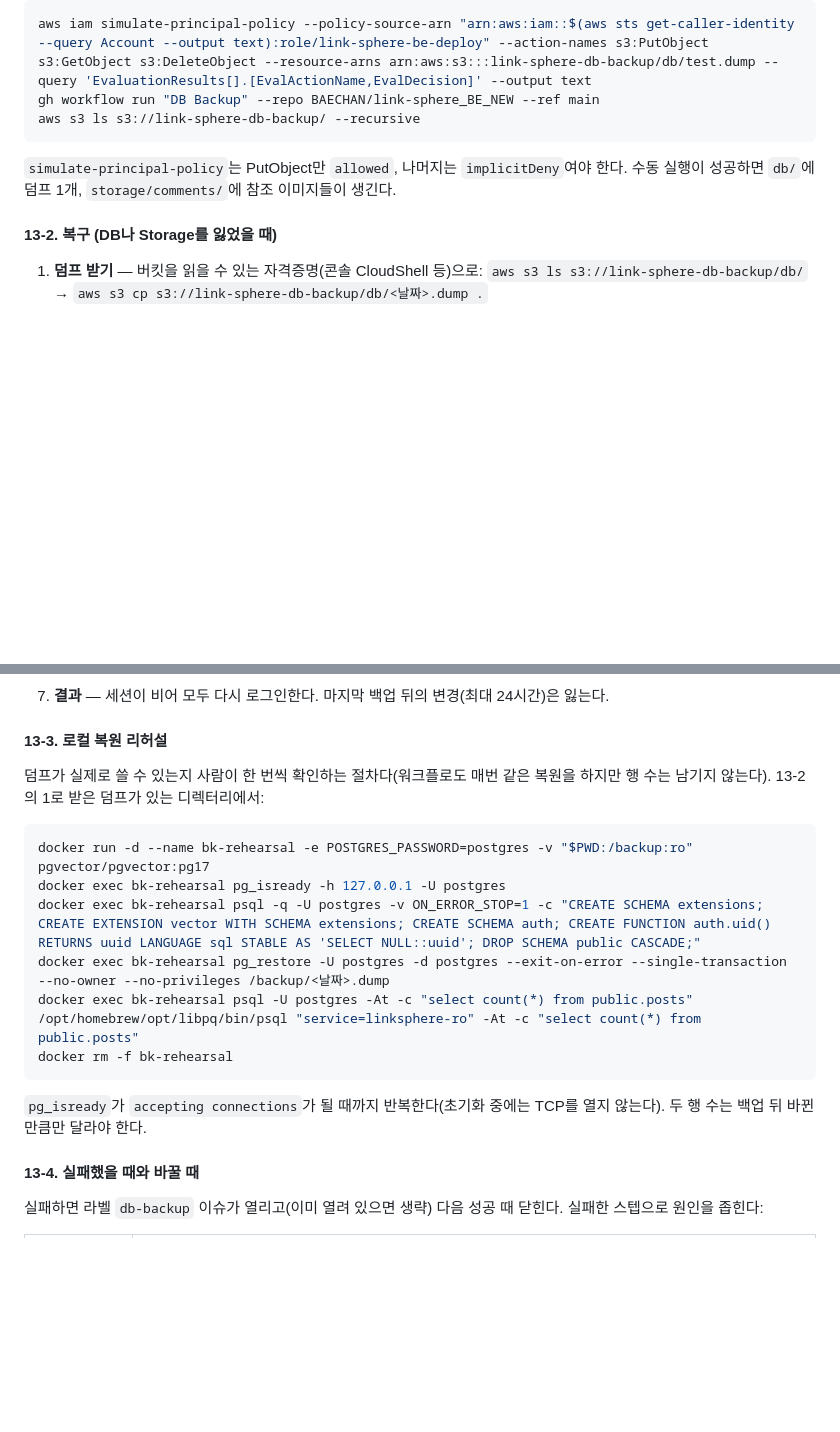
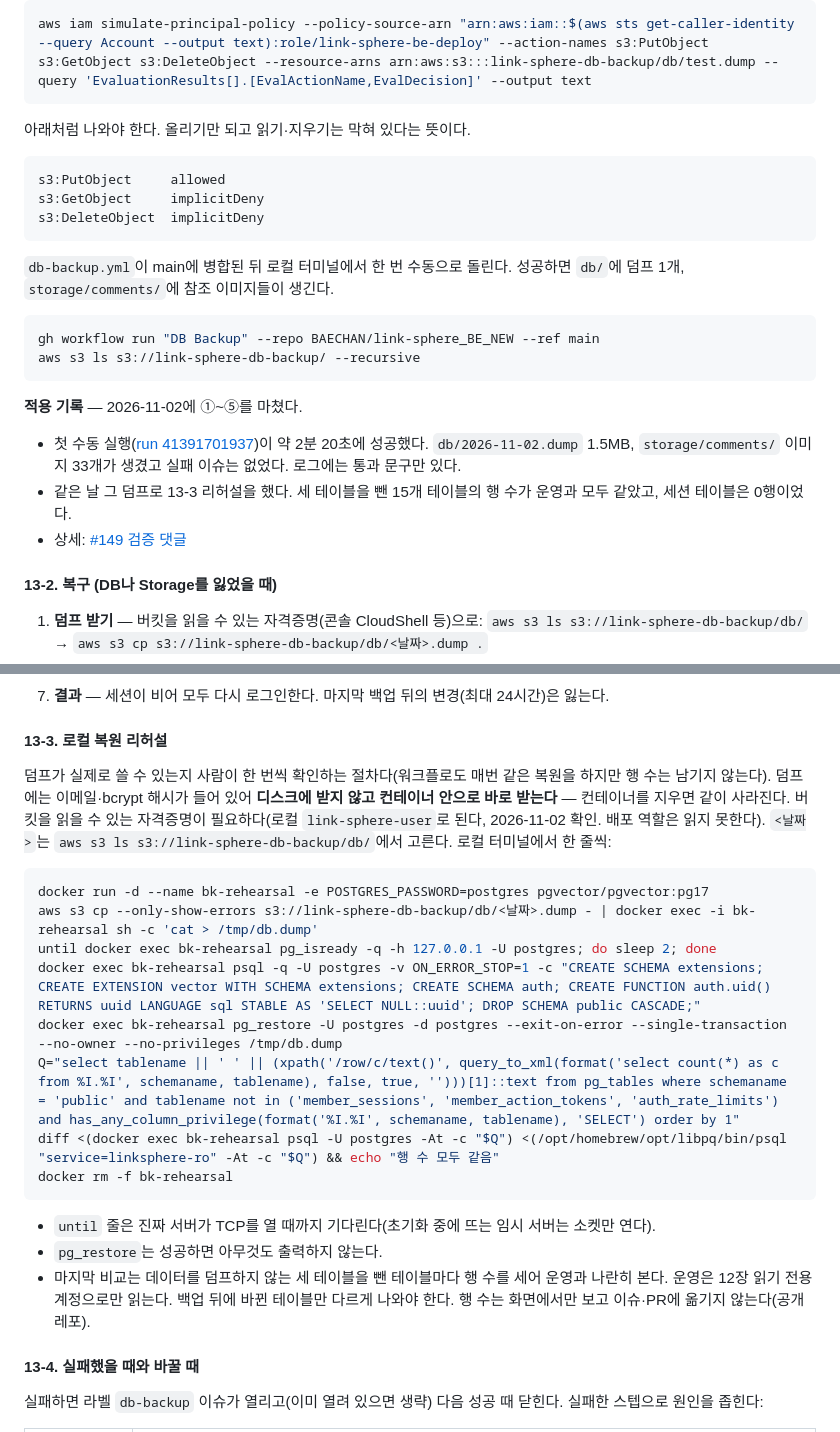
Before and after one commit to BAECHAN/link-sphere_BE_NEW, a Markdown page: docs/DEPLOY.md, 2 parts joined by grey strips. GitHub-like rendering; blank space fills up the shorter version.

````diff
--- a/docs/DEPLOY.md
+++ b/docs/DEPLOY.md
@@ -926,12 +951,30 @@ aws iam put-role-policy --role-name link-sphere-be-deploy --policy-name db-backu
 
 ```bash
 aws iam simulate-principal-policy --policy-source-arn "arn:aws:iam::$(aws sts get-caller-identity --query Account --output text):role/link-sphere-be-deploy" --action-names s3:PutObject s3:GetObject s3:DeleteObject --resource-arns arn:aws:s3:::link-sphere-db-backup/db/test.dump --query 'EvaluationResults[].[EvalActionName,EvalDecision]' --output text
+```
+
+아래처럼 나와야 한다. 올리기만 되고 읽기·지우기는 막혀 있다는 뜻이다.
+
+```
+s3:PutObject     allowed
+s3:GetObject     implicitDeny
+s3:DeleteObject  implicitDeny
+```
+
+`db-backup.yml`이 main에 병합된 뒤 로컬 터미널에서 한 번 수동으로 돌린다. 성공하면 `db/`에 덤프 1개, `storage/comments/`에
+참조 이미지들이 생긴다.
+
+```bash
 gh workflow run "DB Backup" --repo BAECHAN/link-sphere_BE_NEW --ref main
 aws s3 ls s3://link-sphere-db-backup/ --recursive
 ```
 
-`simulate-principal-policy`는 PutObject만 `allowed`, 나머지는 `implicitDeny`여야 한다. 수동 실행이 성공하면 `db/`에 덤프
-1개, `storage/comments/`에 참조 이미지들이 생긴다.
+**적용 기록** — 2026-11-02에 ①~⑤를 마쳤다.
+
+- 첫 수동 실행([run 41391701937](https://github.com/BAECHAN/link-sphere_BE_NEW/actions/runs/41391701937))이 약 2분 20초에
+  성공했다. `db/2026-11-02.dump` 1.5MB, `storage/comments/` 이미지 33개가 생겼고 실패 이슈는 없었다. 로그에는 통과 문구만 있다.
+- 같은 날 그 덤프로 13-3 리허설을 했다. 세 테이블을 뺀 15개 테이블의 행 수가 운영과 모두 같았고, 세션 테이블은 0행이었다.
+- 상세: [#149 검증 댓글](https://github.com/BAECHAN/link-sphere_BE_NEW/pull/149#issuecomment-6569535571)
 
 #### 13-2. 복구 (DB나 Storage를 잃었을 때)
 
@@ -971,20 +1014,25 @@ aws s3 ls s3://link-sphere-db-backup/ --recursive
 #### 13-3. 로컬 복원 리허설
 
 덤프가 실제로 쓸 수 있는지 사람이 한 번씩 확인하는 절차다(워크플로도 매번 같은 복원을 하지만 행 수는 남기지 않는다).
-13-2의 1로 받은 덤프가 있는 디렉터리에서:
-
-```bash
-docker run -d --name bk-rehearsal -e POSTGRES_PASSWORD=postgres -v "$PWD:/backup:ro" pgvector/pgvector:pg17
-docker exec bk-rehearsal pg_isready -h 127.0.0.1 -U postgres
+덤프에는 이메일·bcrypt 해시가 들어 있어 **디스크에 받지 않고 컨테이너 안으로 바로 받는다** — 컨테이너를 지우면 같이 사라진다.
+버킷을 읽을 수 있는 자격증명이 필요하다(로컬 `link-sphere-user`로 된다, 2026-11-02 확인. 배포 역할은 읽지 못한다).
+`<날짜>`는 `aws s3 ls s3://link-sphere-db-backup/db/`에서 고른다. 로컬 터미널에서 한 줄씩:
+
+```bash
+docker run -d --name bk-rehearsal -e POSTGRES_PASSWORD=postgres pgvector/pgvector:pg17
+aws s3 cp --only-show-errors s3://link-sphere-db-backup/db/<날짜>.dump - | docker exec -i bk-rehearsal sh -c 'cat > /tmp/db.dump'
+until docker exec bk-rehearsal pg_isready -q -h 127.0.0.1 -U postgres; do sleep 2; done
 docker exec bk-rehearsal psql -q -U postgres -v ON_ERROR_STOP=1 -c "CREATE SCHEMA extensions; CREATE EXTENSION vector WITH SCHEMA extensions; CREATE SCHEMA auth; CREATE FUNCTION auth.uid() RETURNS uuid LANGUAGE sql STABLE AS 'SELECT NULL::uuid'; DROP SCHEMA public CASCADE;"
-docker exec bk-rehearsal pg_restore -U postgres -d postgres --exit-on-error --single-transaction --no-owner --no-privileges /backup/<날짜>.dump
-docker exec bk-rehearsal psql -U postgres -At -c "select count(*) from public.posts"
-/opt/homebrew/opt/libpq/bin/psql "service=linksphere-ro" -At -c "select count(*) from public.posts"
+docker exec bk-rehearsal pg_restore -U postgres -d postgres --exit-on-error --single-transaction --no-owner --no-privileges /tmp/db.dump
+Q="select tablename || ' ' || (xpath('/row/c/text()', query_to_xml(format('select count(*) as c from %I.%I', schemaname, tablename), false, true, '')))[1]::text from pg_tables where schemaname = 'public' and tablename not in ('member_sessions', 'member_action_tokens', 'auth_rate_limits') and has_any_column_privilege(format('%I.%I', schemaname, tablename), 'SELECT') order by 1"
+diff <(docker exec bk-rehearsal psql -U postgres -At -c "$Q") <(/opt/homebrew/opt/libpq/bin/psql "service=linksphere-ro" -At -c "$Q") && echo "행 수 모두 같음"
 docker rm -f bk-rehearsal
 ```
 
-`pg_isready`가 `accepting connections`가 될 때까지 반복한다(초기화 중에는 TCP를 열지 않는다). 두 행 수는 백업 뒤 바뀐
-만큼만 달라야 한다.
+- `until` 줄은 진짜 서버가 TCP를 열 때까지 기다린다(초기화 중에 뜨는 임시 서버는 소켓만 연다).
+- `pg_restore`는 성공하면 아무것도 출력하지 않는다.
+- 마지막 비교는 데이터를 덤프하지 않는 세 테이블을 뺀 테이블마다 행 수를 세어 운영과 나란히 본다. 운영은 12장 읽기 전용
+  계정으로만 읽는다. 백업 뒤에 바뀐 테이블만 다르게 나와야 한다. 행 수는 화면에서만 보고 이슈·PR에 옮기지 않는다(공개 레포).
 
 #### 13-4. 실패했을 때와 바꿀 때
 
````
Also changed, not shown: other parts of docs/DEPLOY.md (+47 -22 lines).
